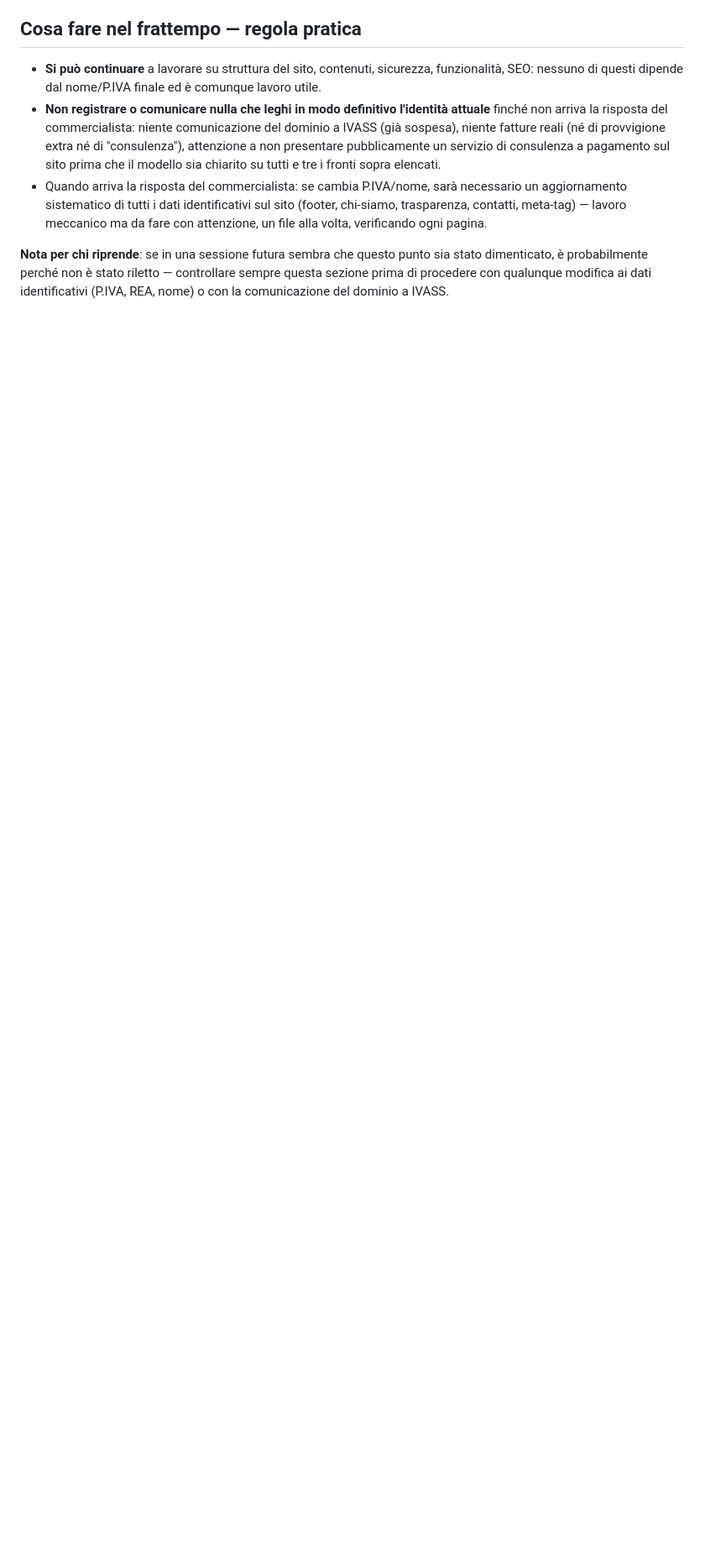
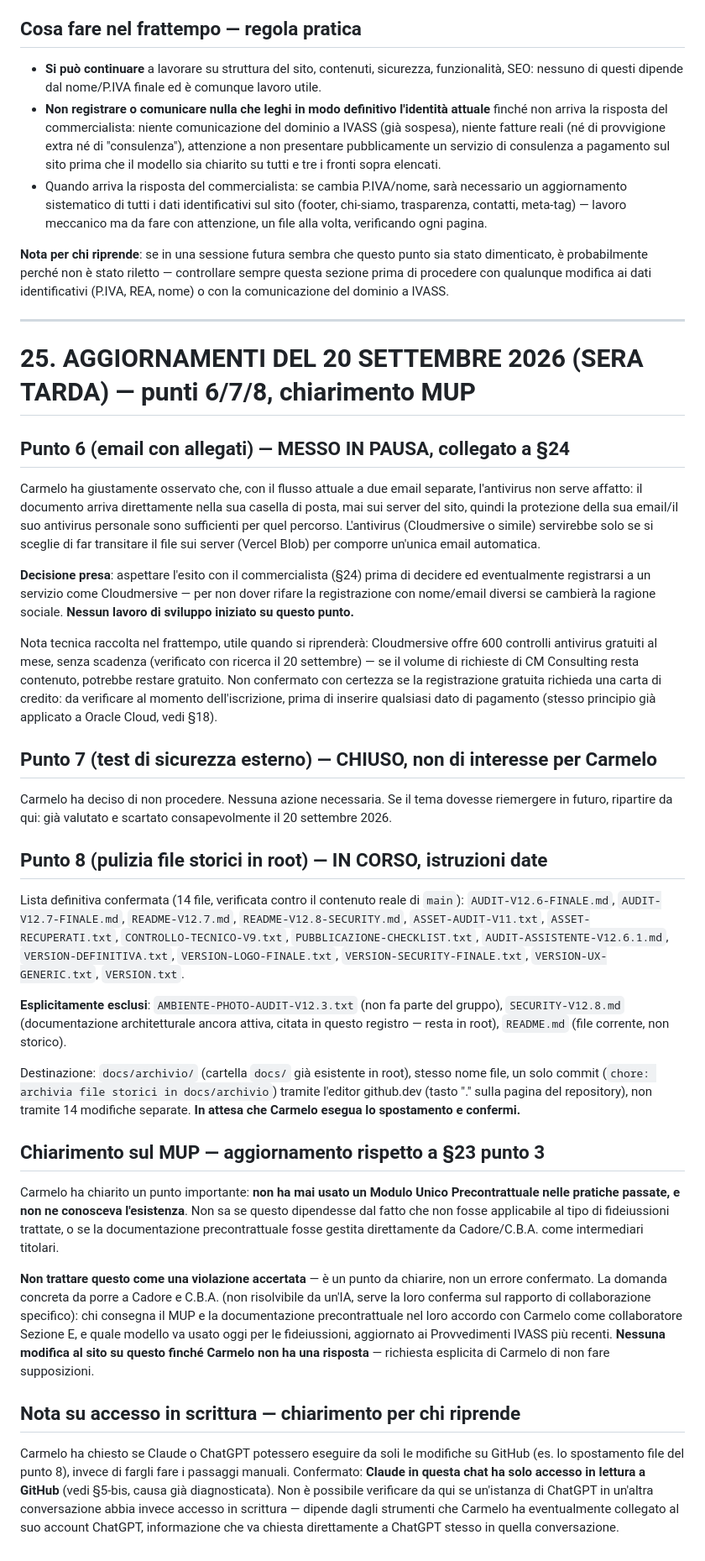
Before and after one commit to migliore50-afk/Cm-Consulting-, a Markdown page: STATO-PROGETTO.md, the part around one of its changes. Shown at 84% size. Drawn GitHub-style; blank space fills up the shorter version.

Commit message:
docs: punto 6 in pausa collegato a §24, punto 7 chiuso, lista 14 file per archiviazione, chiarimento MUP

```diff
--- a/STATO-PROGETTO.md
+++ b/STATO-PROGETTO.md
@@ -440,3 +440,37 @@ Questo spiega retroattivamente alcune scelte prudenti già prese da Carmelo, che
 - Quando arriva la risposta del commercialista: se cambia P.IVA/nome, sarà necessario un aggiornamento sistematico di tutti i dati identificativi sul sito (footer, chi-siamo, trasparenza, contatti, meta-tag) — lavoro meccanico ma da fare con attenzione, un file alla volta, verificando ogni pagina.
 
 **Nota per chi riprende**: se in una sessione futura sembra che questo punto sia stato dimenticato, è probabilmente perché non è stato riletto — controllare sempre questa sezione prima di procedere con qualunque modifica ai dati identificativi (P.IVA, REA, nome) o con la comunicazione del dominio a IVASS.
+
+---
+
+# 25. AGGIORNAMENTI DEL 20 SETTEMBRE 2026 (SERA TARDA) — punti 6/7/8, chiarimento MUP
+
+## Punto 6 (email con allegati) — MESSO IN PAUSA, collegato a §24
+
+Carmelo ha giustamente osservato che, con il flusso attuale a due email separate, l'antivirus non serve affatto: il documento arriva direttamente nella sua casella di posta, mai sui server del sito, quindi la protezione della sua email/il suo antivirus personale sono sufficienti per quel percorso. L'antivirus (Cloudmersive o simile) servirebbe solo se si sceglie di far transitare il file sui server (Vercel Blob) per comporre un'unica email automatica.
+
+**Decisione presa**: aspettare l'esito con il commercialista (§24) prima di decidere ed eventualmente registrarsi a un servizio come Cloudmersive — per non dover rifare la registrazione con nome/email diversi se cambierà la ragione sociale. **Nessun lavoro di sviluppo iniziato su questo punto.**
+
+Nota tecnica raccolta nel frattempo, utile quando si riprenderà: Cloudmersive offre 600 controlli antivirus gratuiti al mese, senza scadenza (verificato con ricerca il 20 settembre) — se il volume di richieste di CM Consulting resta contenuto, potrebbe restare gratuito. Non confermato con certezza se la registrazione gratuita richieda una carta di credito: da verificare al momento dell'iscrizione, prima di inserire qualsiasi dato di pagamento (stesso principio già applicato a Oracle Cloud, vedi §18).
+
+## Punto 7 (test di sicurezza esterno) — CHIUSO, non di interesse per Carmelo
+
+Carmelo ha deciso di non procedere. Nessuna azione necessaria. Se il tema dovesse riemergere in futuro, ripartire da qui: già valutato e scartato consapevolmente il 20 settembre 2026.
+
+## Punto 8 (pulizia file storici in root) — IN CORSO, istruzioni date
+
+Lista definitiva confermata (14 file, verificata contro il contenuto reale di `main`): `AUDIT-V12.6-FINALE.md`, `AUDIT-V12.7-FINALE.md`, `README-V12.7.md`, `README-V12.8-SECURITY.md`, `ASSET-AUDIT-V11.txt`, `ASSET-RECUPERATI.txt`, `CONTROLLO-TECNICO-V9.txt`, `PUBBLICAZIONE-CHECKLIST.txt`, `AUDIT-ASSISTENTE-V12.6.1.md`, `VERSION-DEFINITIVA.txt`, `VERSION-LOGO-FINALE.txt`, `VERSION-SECURITY-FINALE.txt`, `VERSION-UX-GENERIC.txt`, `VERSION.txt`.
+
+**Esplicitamente esclusi**: `AMBIENTE-PHOTO-AUDIT-V12.3.txt` (non fa parte del gruppo), `SECURITY-V12.8.md` (documentazione architetturale ancora attiva, citata in questo registro — resta in root), `README.md` (file corrente, non storico).
+
+Destinazione: `docs/archivio/` (cartella `docs/` già esistente in root), stesso nome file, un solo commit (`chore: archivia file storici in docs/archivio`) tramite l'editor github.dev (tasto "." sulla pagina del repository), non tramite 14 modifiche separate. **In attesa che Carmelo esegua lo spostamento e confermi.**
+
+## Chiarimento sul MUP — aggiornamento rispetto a §23 punto 3
+
+Carmelo ha chiarito un punto importante: **non ha mai usato un Modulo Unico Precontrattuale nelle pratiche passate, e non ne conosceva l'esistenza**. Non sa se questo dipendesse dal fatto che non fosse applicabile al tipo di fideiussioni trattate, o se la documentazione precontrattuale fosse gestita direttamente da Cadore/C.B.A. come intermediari titolari.
+
+**Non trattare questo come una violazione accertata** — è un punto da chiarire, non un errore confermato. La domanda concreta da porre a Cadore e C.B.A. (non risolvibile da un'IA, serve la loro conferma sul rapporto di collaborazione specifico): chi consegna il MUP e la documentazione precontrattuale nel loro accordo con Carmelo come collaboratore Sezione E, e quale modello va usato oggi per le fideiussioni, aggiornato ai Provvedimenti IVASS più recenti. **Nessuna modifica al sito su questo finché Carmelo non ha una risposta** — richiesta esplicita di Carmelo di non fare supposizioni.
+
+## Nota su accesso in scrittura — chiarimento per chi riprende
+
+Carmelo ha chiesto se Claude o ChatGPT potessero eseguire da soli le modifiche su GitHub (es. lo spostamento file del punto 8), invece di fargli fare i passaggi manuali. Confermato: **Claude in questa chat ha solo accesso in lettura a GitHub** (vedi §5-bis, causa già diagnosticata). Non è possibile verificare da qui se un'istanza di ChatGPT in un'altra conversazione abbia invece accesso in scrittura — dipende dagli strumenti che Carmelo ha eventualmente collegato al suo account ChatGPT, informazione che va chiesta direttamente a ChatGPT stesso in quella conversazione.
```
Also changed, not shown: other parts of STATO-PROGETTO.md (+1 -1 lines).
